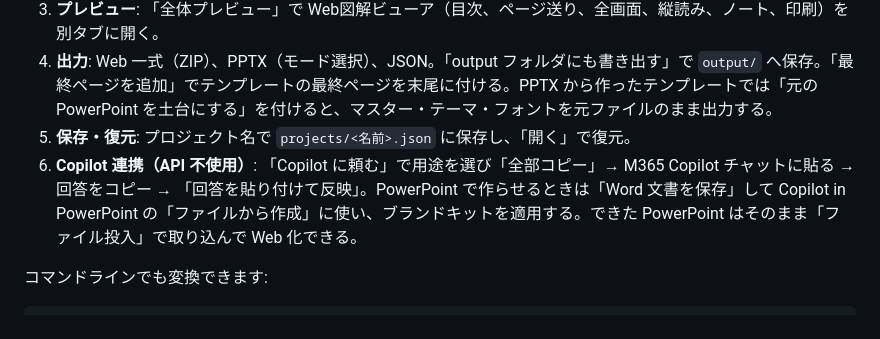
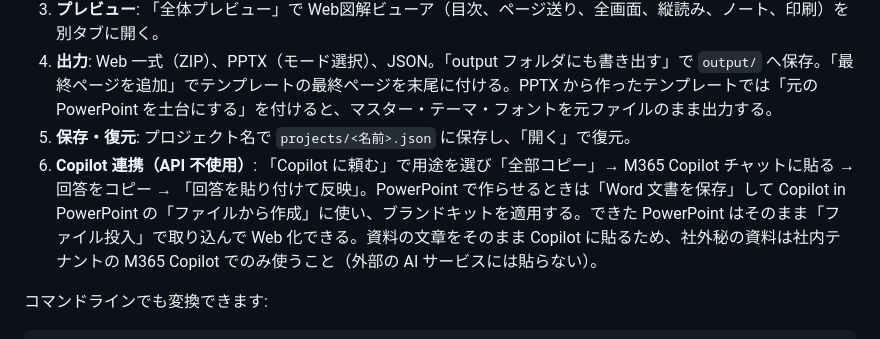
Before and after one commit to ViNi-77/Viniprj, a Markdown page: pptx-web-bridge/README.md, the part around the change. Drawn GitHub-style.

Commit message:
README: Copilot 連携の注意（社外秘の資料は社内テナントの Copilot でのみ使う）を追記
Co-Authored-By: Claude Fable 5.1 <noreply@anthropic.com>
Claude-Session: https://claude.ai/code/session_01U3JtPrpkvd2R1VKfCsV5vb

````diff
--- a/pptx-web-bridge/README.md
+++ b/pptx-web-bridge/README.md
@@ -72,7 +72,7 @@ python backend/run_server.py
 3. **プレビュー**: 「全体プレビュー」で Web図解ビューア（目次、ページ送り、全画面、縦読み、ノート、印刷）を別タブに開く。
 4. **出力**: Web 一式（ZIP）、PPTX（モード選択）、JSON。「output フォルダにも書き出す」で `output/` へ保存。「最終ページを追加」でテンプレートの最終ページを末尾に付ける。PPTX から作ったテンプレートでは「元の PowerPoint を土台にする」を付けると、マスター・テーマ・フォントを元ファイルのまま出力する。
 5. **保存・復元**: プロジェクト名で `projects/<名前>.json` に保存し、「開く」で復元。
-6. **Copilot 連携（API 不使用）**: 「Copilot に頼む」で用途を選び「全部コピー」→ M365 Copilot チャットに貼る → 回答をコピー → 「回答を貼り付けて反映」。PowerPoint で作らせるときは「Word 文書を保存」して Copilot in PowerPoint の「ファイルから作成」に使い、ブランドキットを適用する。できた PowerPoint はそのまま「ファイル投入」で取り込んで Web 化できる。
+6. **Copilot 連携（API 不使用）**: 「Copilot に頼む」で用途を選び「全部コピー」→ M365 Copilot チャットに貼る → 回答をコピー → 「回答を貼り付けて反映」。PowerPoint で作らせるときは「Word 文書を保存」して Copilot in PowerPoint の「ファイルから作成」に使い、ブランドキットを適用する。できた PowerPoint はそのまま「ファイル投入」で取り込んで Web 化できる。資料の文章をそのまま Copilot に貼るため、社外秘の資料は社内テナントの M365 Copilot でのみ使うこと（外部の AI サービスには貼らない）。
 
 コマンドラインでも変換できます:
 ```bash
````
